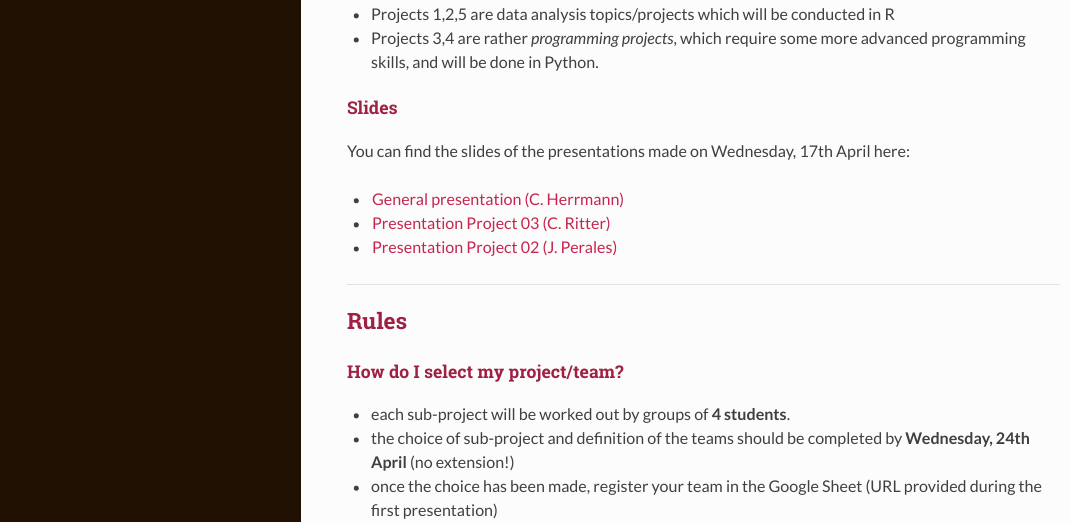
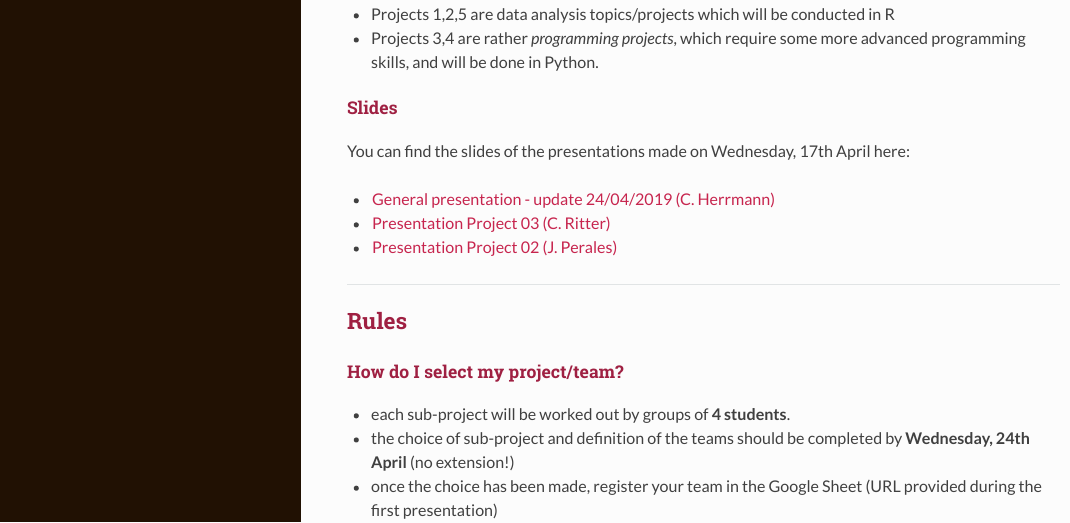
Before and after one commit to npeschke/datascience-mobi.github.io, an R Markdown document (README.Rmd): the page in a window 1100 px wide, from 860 px down. The pictures show the output file README.html that the author committed with the source, opened offline.

Commit message:
Update to readme

```diff
--- a/README.Rmd
+++ b/README.Rmd
@@ -50,7 +50,7 @@ You will find a description of the projects an a list of supervisors/tutors in t
 
 You can find the slides of the presentations made on Wednesday, 17th April here:
 
-* [General presentation (C. Herrmann)](./doc/Presentation.pdf)
+* [General presentation - update 24/04/2019 (C. Herrmann)](./doc/Presentation.pdf)
 * [Presentation Project 03 (C. Ritter)](./doc/Project_03.pdf)
 * [Presentation Project 02 (J. Perales)](./doc/Project_02.pdf)
 
```
Also changed, not shown: README.html, README.md, 1 other file.
